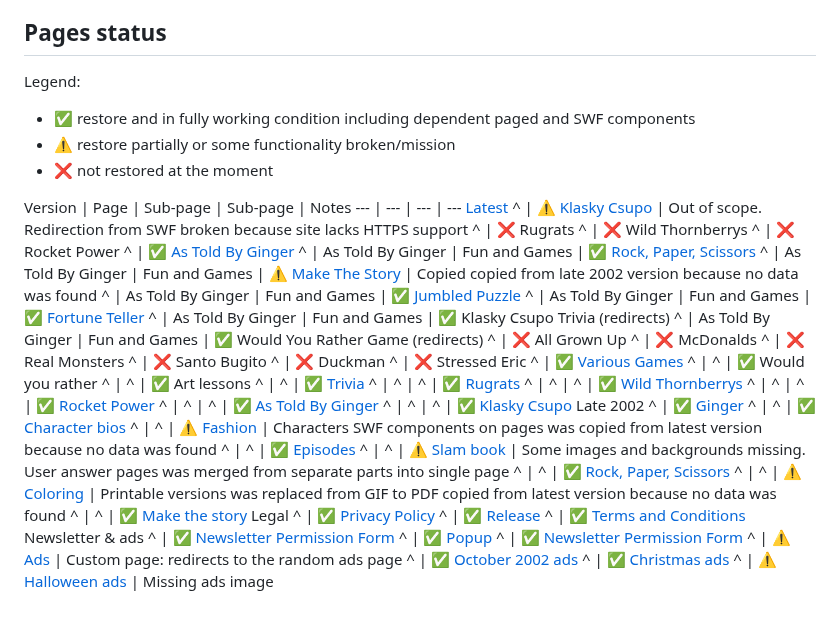
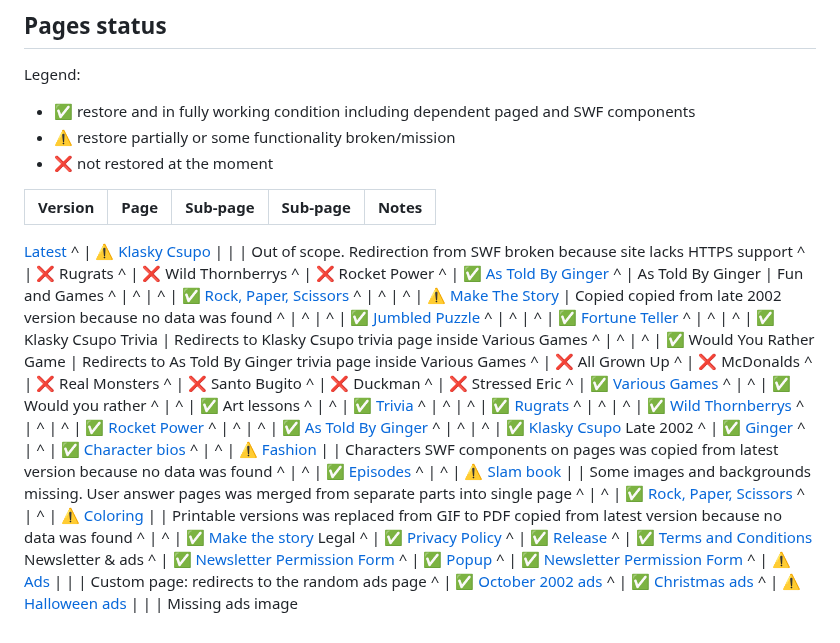
Before and after one commit to illja96/cooltoons, a Markdown page: README.md, the part around the change. GitHub-like rendering.

```diff
--- a/README.md
+++ b/README.md
@@ -26,19 +26,20 @@ Legend:
 - ❌ not restored at the moment
 
 Version | Page | Sub-page | Sub-page | Notes
---- | --- | --- | ---
+--- | --- | --- | --- | ---
 [Latest](https://illja96.github.io/cooltoons)
-^ | ⚠️ [Klasky Csupo](http://www.klaskycsupo.com) | Out of scope. Redirection from SWF broken because site lacks HTTPS support
+^ | ⚠️ [Klasky Csupo](http://www.klaskycsupo.com) | | | Out of scope. Redirection from SWF broken because site lacks HTTPS support
 ^ | ❌ Rugrats
 ^ | ❌ Wild Thornberrys
 ^ | ❌ Rocket Power
 ^ | ✅ [As Told By Ginger](https://illja96.github.io/cooltoons/ginger)
-^ | As Told By Ginger | Fun and Games | ✅ [Rock, Paper, Scissors](https://illja96.github.io/cooltoons/ginger/games/rps)
-^ | As Told By Ginger | Fun and Games | ⚠️ [Make The Story](https://illja96.github.io/cooltoons/ginger/games/story) | Copied copied from late 2002 version because no data was found
-^ | As Told By Ginger | Fun and Games | ✅ [Jumbled Puzzle](https://illja96.github.io/cooltoons/ginger/games/jumbled)
-^ | As Told By Ginger | Fun and Games | ✅ [Fortune Teller](https://illja96.github.io/cooltoons/ginger/games/fortune)
-^ | As Told By Ginger | Fun and Games | ✅ Klasky Csupo Trivia (redirects)
-^ | As Told By Ginger | Fun and Games | ✅ Would You Rather Game (redirects)
+^ | As Told By Ginger | Fun and Games
+^ | ^ | ^ | ✅ [Rock, Paper, Scissors](https://illja96.github.io/cooltoons/ginger/games/rps)
+^ | ^ | ^ | ⚠️ [Make The Story](https://illja96.github.io/cooltoons/ginger/games/story) | Copied copied from late 2002 version because no data was found
+^ | ^ | ^ | ✅ [Jumbled Puzzle](https://illja96.github.io/cooltoons/ginger/games/jumbled)
+^ | ^ | ^ | ✅ [Fortune Teller](https://illja96.github.io/cooltoons/ginger/games/fortune)
+^ | ^ | ^ | ✅ Klasky Csupo Trivia | Redirects to Klasky Csupo trivia page inside Various Games
+^ | ^ | ^ | ✅ Would You Rather Game | Redirects to As Told By Ginger trivia page inside Various Games
 ^ | ❌ All Grown Up
 ^ | ❌ McDonalds
 ^ | ❌ Real Monsters
@@ -57,11 +58,11 @@ Version | Page | Sub-page | Sub-page | Notes
 Late 2002
 ^ | ✅ [Ginger](https://illja96.github.io/cooltoons/shows/ginger)
 ^ | ^ | ✅ [Character bios](https://illja96.github.io/cooltoons/shows/ginger/bios)
-^ | ^ | ⚠️ [Fashion](https://illja96.github.io/cooltoons/shows/ginger/fashion) | Characters SWF components on pages was copied from latest version because no data was found
+^ | ^ | ⚠️ [Fashion](https://illja96.github.io/cooltoons/shows/ginger/fashion) | | Characters SWF components on pages was copied from latest version because no data was found
 ^ | ^ | ✅ [Episodes](https://illja96.github.io/cooltoons/shows/ginger/episodes)
-^ | ^ | ⚠️ [Slam book](https://illja96.github.io/cooltoons/shows/ginger/slam) | Some images and backgrounds missing. User answer pages was merged from separate parts into single page
+^ | ^ | ⚠️ [Slam book](https://illja96.github.io/cooltoons/shows/ginger/slam) | | Some images and backgrounds missing. User answer pages was merged from separate parts into single page
 ^ | ^ | ✅ [Rock, Paper, Scissors](https://illja96.github.io/cooltoons/shows/ginger/rps)
-^ | ^ | ⚠️ [Coloring](https://illja96.github.io/cooltoons/shows/ginger/coloring) | Printable versions was replaced from GIF to PDF copied from latest version because no data was found
+^ | ^ | ⚠️ [Coloring](https://illja96.github.io/cooltoons/shows/ginger/coloring) | | Printable versions was replaced from GIF to PDF copied from latest version because no data was found
 ^ | ^ | ✅ [Make the story](https://illja96.github.io/cooltoons/shows/rugrats/madlibs/lib_atbg.shtml)
 Legal
 ^ | ✅ [Privacy Policy](https://illja96.github.io/cooltoons/legal/termsconditions.html)
@@ -71,7 +72,7 @@ Newsletter & ads
 ^ | ✅ [Newsletter Permission Form](https://illja96.github.io/cooltoons/newsletter/permission.html)
 ^ | ✅ [Popup](https://illja96.github.io/cooltoons/newsletter/permission.html)
 ^ | ✅ [Newsletter Permission Form](https://illja96.github.io/cooltoons/newsletter/popup.html)
-^ | ⚠️ [Ads](https://illja96.github.io/cooltoons/aniads) | Custom page: redirects to the random ads page
+^ | ⚠️ [Ads](https://illja96.github.io/cooltoons/aniads) | | | Custom page: redirects to the random ads page
 ^ | ✅ [October 2002 ads](https://illja96.github.io/cooltoons/aniads/popup.html)
 ^ | ✅ [Christmas ads](https://illja96.github.io/cooltoons/aniads/pillows2.html)
-^ | ⚠️ [Halloween ads](https://illja96.github.io/cooltoons/aniads/thanksgiving.html) | Missing ads image
+^ | ⚠️ [Halloween ads](https://illja96.github.io/cooltoons/aniads/thanksgiving.html) | | | Missing ads image
```
